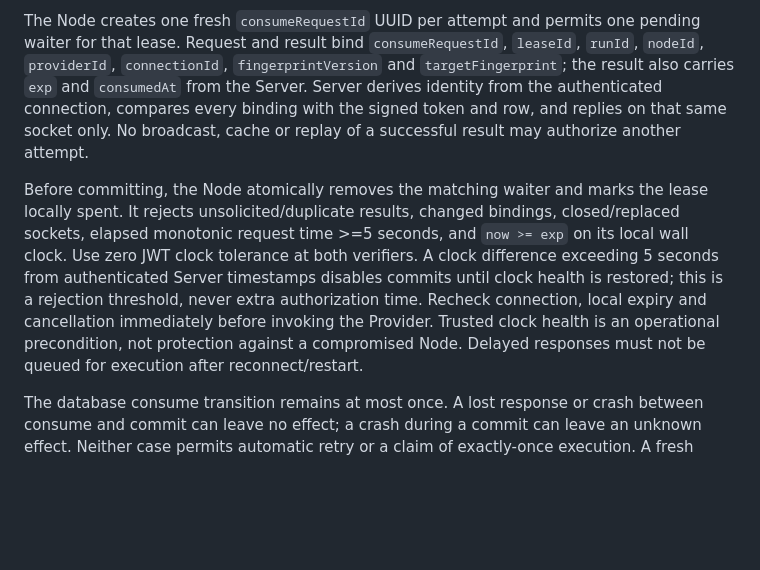
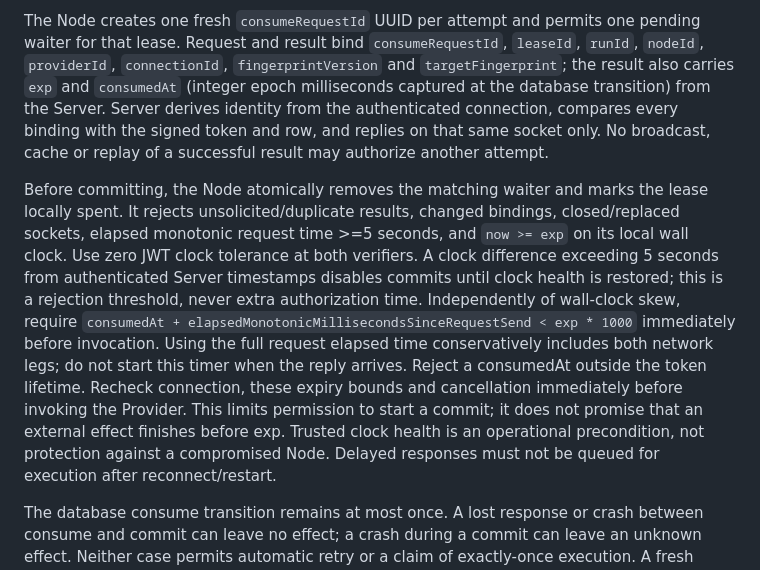
Before and after one commit to yxflc11/openbot, a Markdown page: docs/research/capability-lease-protocol.md, the part around the change. GitHub-like rendering; blank space fills up the shorter version.

Commit message:
docs(security): bound commit start using consume time and request elapsed time

```diff
--- a/docs/research/capability-lease-protocol.md
+++ b/docs/research/capability-lease-protocol.md
@@ -494,7 +494,8 @@ row still cannot be consumed from a new connection.
 The Node creates one fresh `consumeRequestId` UUID per attempt and permits one pending waiter for
 that lease. Request and result bind `consumeRequestId`, `leaseId`, `runId`, `nodeId`, `providerId`,
 `connectionId`, `fingerprintVersion` and `targetFingerprint`; the result also carries `exp` and
-`consumedAt` from the Server. Server derives identity from the authenticated connection, compares
+`consumedAt` (integer epoch milliseconds captured at the database transition) from the Server.
+Server derives identity from the authenticated connection, compares
 every binding with the signed token and row, and replies on that same socket only. No broadcast,
 cache or replay of a successful result may authorize another attempt.
 
@@ -503,8 +504,12 @@ spent. It rejects unsolicited/duplicate results, changed bindings, closed/replac
 monotonic request time >=5 seconds, and `now >= exp` on its local wall clock. Use zero JWT clock
 tolerance at both verifiers. A clock difference exceeding 5 seconds from authenticated Server
 timestamps disables commits until clock health is restored; this is a rejection threshold, never
-extra authorization time. Recheck connection, local expiry and cancellation immediately before
-invoking the Provider. Trusted clock health is an operational precondition, not protection against
+extra authorization time. Independently of wall-clock skew, require
+`consumedAt + elapsedMonotonicMillisecondsSinceRequestSend < exp * 1000` immediately before
+invocation. Using the full request elapsed time conservatively includes both network legs; do not
+start this timer when the reply arrives. Reject a consumedAt outside the token lifetime. Recheck
+connection, these expiry bounds and cancellation immediately before invoking the Provider. This
+limits permission to start a commit; it does not promise that an external effect finishes before exp. Trusted clock health is an operational precondition, not protection against
 a compromised Node. Delayed responses must not be queued for execution after reconnect/restart.
 
 The database consume transition remains at most once. A lost response or crash between consume and
```
Also changed, not shown: docs/research/capability-lease-protocol.zh-CN.md (+5 -2 lines).
